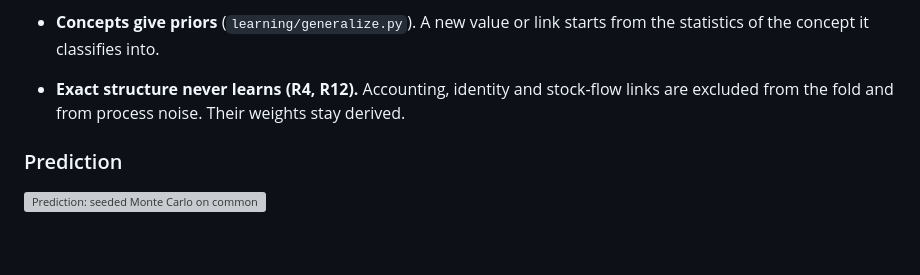
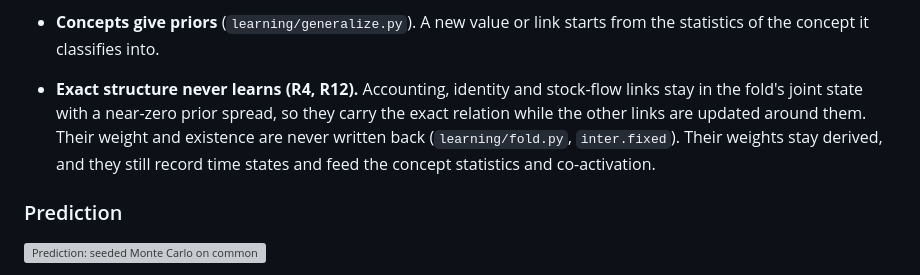
Before and after one commit to Axelrod-AI-Engineering/world-model, a Markdown page: docs/design/specificity.md, the part around the change. Rendered like a GitHub page; blank space fills up the shorter version; grey boxes are pictures that could not be loaded.

Commit message:
Docs: exact links stay in the fold's joint state with a near-zero spread and are never written back, rather than being excluded
Co-Authored-By: Claude Opus 5.5 <noreply@anthropic.com>

```diff
--- a/docs/design/specificity.md
+++ b/docs/design/specificity.md
@@ -401,8 +401,10 @@ posterior.
   - Both wait for review.
 - **Concepts give priors** (`learning/generalize.py`). A new value or link starts from the statistics of the concept
   it classifies into.
-- **Exact structure never learns (R4, R12).** Accounting, identity and stock-flow links are excluded from the fold
-  and from process noise. Their weights stay derived.
+- **Exact structure never learns (R4, R12).** Accounting, identity and stock-flow links stay in the fold's joint
+  state with a near-zero prior spread, so they carry the exact relation while the other links are updated around
+  them. Their weight and existence are never written back (`learning/fold.py`, `inter.fixed`). Their weights stay
+  derived, and they still record time states and feed the concept statistics and co-activation.
 
 ### Prediction
 
```
